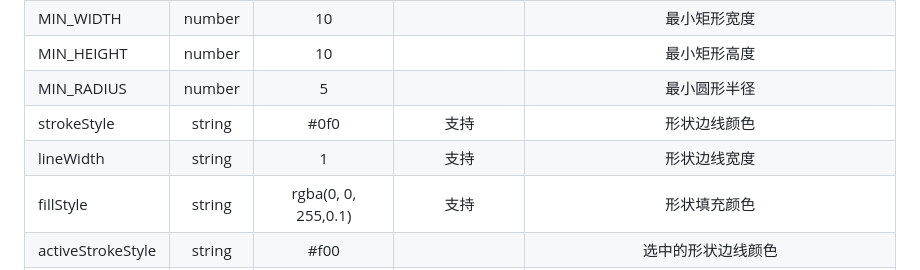
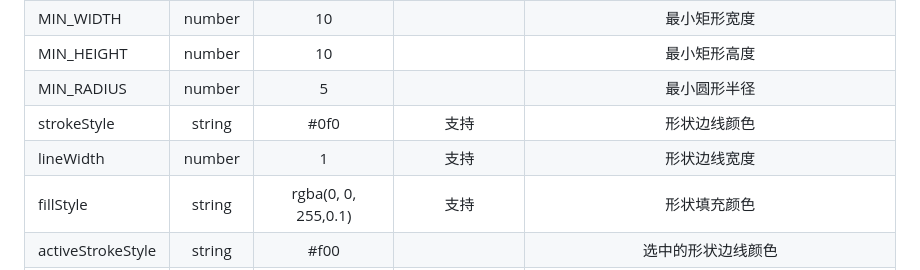
Before and after one commit to heylight/canvas-select, a Markdown page: README.md, the part around the change. GitHub-like rendering.

Commit message:
docs: update MD

```diff
--- a/README.md
+++ b/README.md
@@ -141,7 +141,7 @@ instance.on("select", (info) => {
 | MIN_HEIGHT        | number  |         10          |                  |                       最小矩形高度                       |
 | MIN_RADIUS        | number  |          5          |                  |                       最小圆形半径                       |
 | strokeStyle       | string  |        #0f0         |       支持       |                       形状边线颜色                       |
-| lineWidth         | string  |          1          |       支持       |                       形状边线宽度                       |
+| lineWidth         | number  |          1          |       支持       |                       形状边线宽度                       |
 | fillStyle         | string  | rgba(0, 0, 255,0.1) |       支持       |                       形状填充颜色                       |
 | activeStrokeStyle | string  |        #f00         |                  |                    选中的形状边线颜色                    |
 | activeFillStyle   | string  |        #f00         |                  |                    选中的形状填充颜色                    |
```
